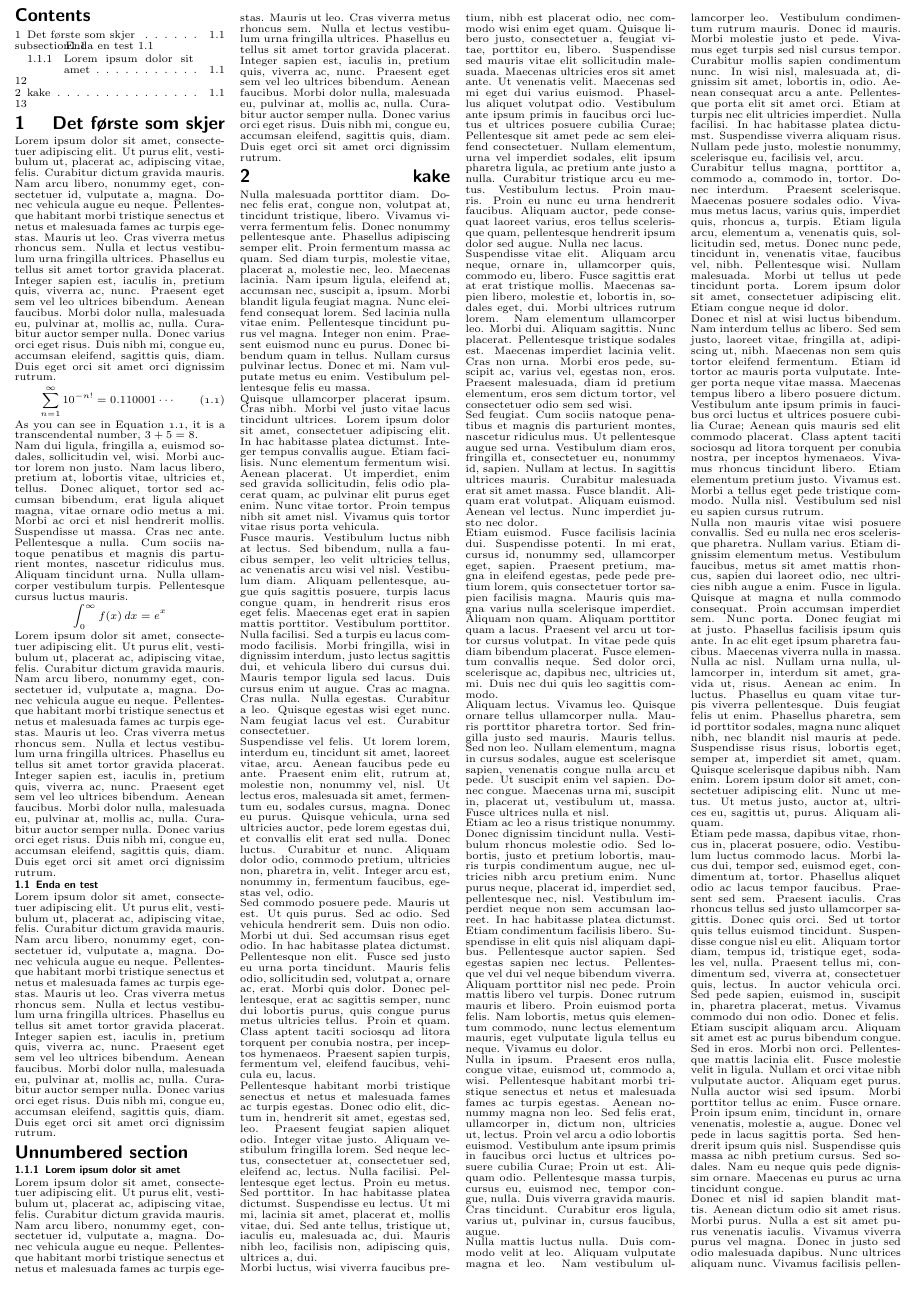
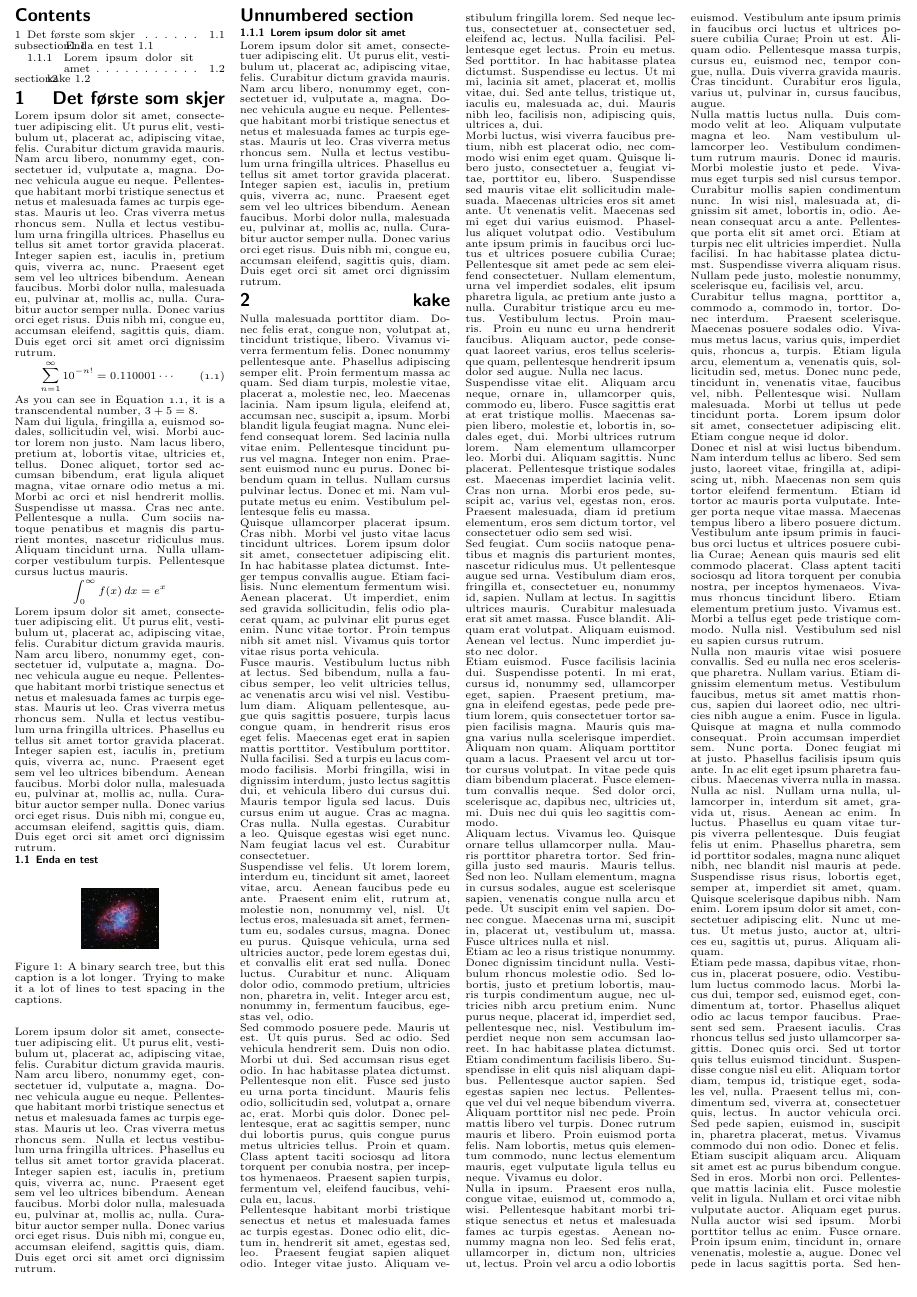
Before and after one commit to teo8192/cheatsheet-template, a LaTeX problem sheet (example.tex): page 1 of 2. Compiled offline with pdfLaTeX.

Commit message:
Update example

```diff
--- a/example.tex
+++ b/example.tex
@@ -1,6 +1,8 @@
 \documentclass[defaultpackages]{cheatsheet}
 
 \usepackage{lipsum}
+
+\usepackage{graphicx}
 
 \title{An example cheatsheet}
 \author{Teodor Dahl Knutsen}
@@ -27,6 +29,13 @@ As you can see in Equation~\ref{eq_1}, it is a transcendental number, $3 + 5 = 8
 
 \subsection{Enda en test}
 
+\begin{figure}[H]
+\begin{center}
+\includegraphics[width=50px] {crab_nebula.jpg}
+\end{center}
+\caption{A binary search tree, but this caption is a lot longer. Trying to make it a lot of lines to test spacing in the captions.}\label{fig:ackseq}
+\end{figure}
+
 \lipsum[1-1]
 
 \section*{Unnumbered section}
```
Also changed, not shown: crab_nebula.jpg (added).
